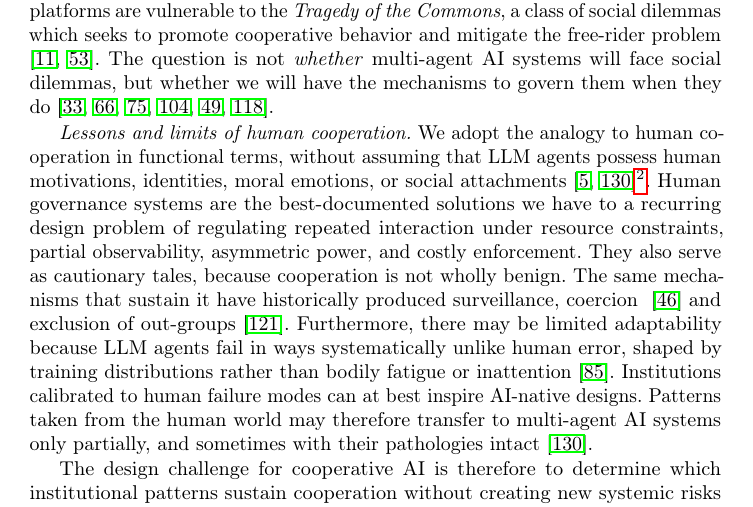
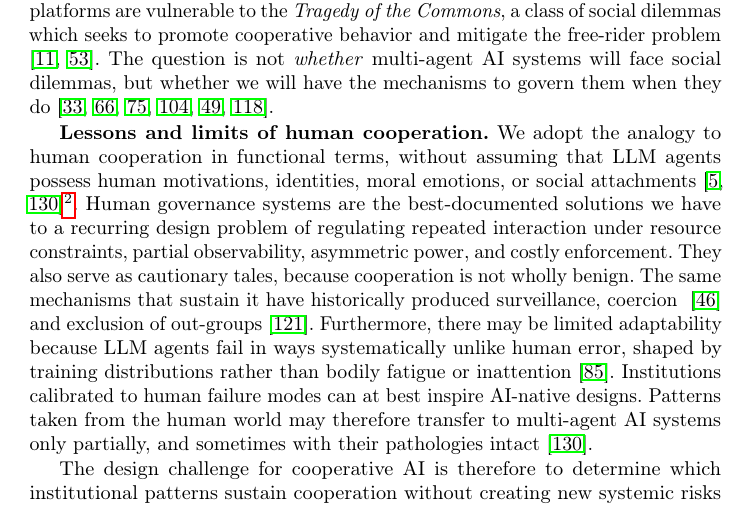
Before and after one commit to van-truong/institutional-design-for-ai-agents, a LaTeX paper (manuscript/manuscript.tex): part of page 4 of 47, cut so that both start at the same text. Compiled offline with pdfLaTeX.

Commit message:
Bold run-in heading for 'Lessons and limits of human cooperation'; rebuild PDF

```diff
--- a/manuscript/manuscript.tex
+++ b/manuscript/manuscript.tex
@@ -185,7 +185,7 @@ Autonomous systems have been developed to allocate compute-cluster resources~\ci
 
 These anecdotes serve as examples of an age old problem that keeps recurring across human history. Effective cooperation is a cornerstone of functional society \citep{axelrod1981evolution,gross2025hidden,hamilton1964genetical,nowak2006five}, yet it is continually threatened by the tension between individual advantage and collective sustainability. Common-pool resources in human societies such as grazing land, irrigation systems, open-source software, and many digital platforms are vulnerable to the \emph{Tragedy of the Commons}, a class of social dilemmas which seeks to promote cooperative behavior and mitigate the free-rider problem \citep{baumol1952welfare,hardinTragedyCommons1968}. The question is not \emph{whether} multi-agent AI systems will face social dilemmas, but whether we will have the mechanisms to govern them when they do \citep{faulkner2026evaluatingcooperationllmsocial,jaques2019social,leibo2017multiagentreinforcementlearningsequential,piatti2024govsim,piedrahita2025corruptedreasoningreasoninglanguage,tewolde2026coopevalbenchmarkingcooperationsustainingmechanisms}.
 
-\textit{Lessons and limits of human cooperation.}
+\textbf{Lessons and limits of human cooperation.}
 We adopt the analogy to human cooperation in functional terms, without assuming that LLM agents possess human motivations, identities, moral emotions, or social attachments~\citep{anthis2025llmsocialsimulationspromising, wangmdreplacehumans2025}\footnote{Recent work by Anthropic~\citep{sofroniew2026emotionconceptsfunctionlarge} shows some evidence of emotion latent directions within the models. However, this phenomenon is not fully understood. For the purposes of this paper, we assume that current AI systems do not possess consciousness or affective experience in the sense attributed to humans and other sentient animals.}. Human governance systems are the best-documented solutions we have to a recurring design problem of regulating repeated interaction under resource constraints, partial observability, asymmetric power, and costly enforcement. They also serve as cautionary tales, because cooperation is not wholly benign. The same mechanisms that sustain it have historically produced surveillance, coercion
 ~\citep{gross2025hidden} and exclusion of out-groups~\citep{tomuschatLegacyNuremberg2006}. Furthermore, there may be limited adaptability because LLM agents fail in ways systematically unlike human error, shaped by training distributions rather than bodily fatigue or inattention~\mbox{\citep{mccoyEmbersAutoregressionShow2024}}. Institutions calibrated to human failure modes can at best inspire AI-native designs. Patterns taken from the human world may therefore transfer to multi-agent AI systems only partially, and sometimes with their pathologies intact \citep{wangmdreplacehumans2025}.
 
```
Also changed, not shown: springer-lncs-proceedings.pdf.
